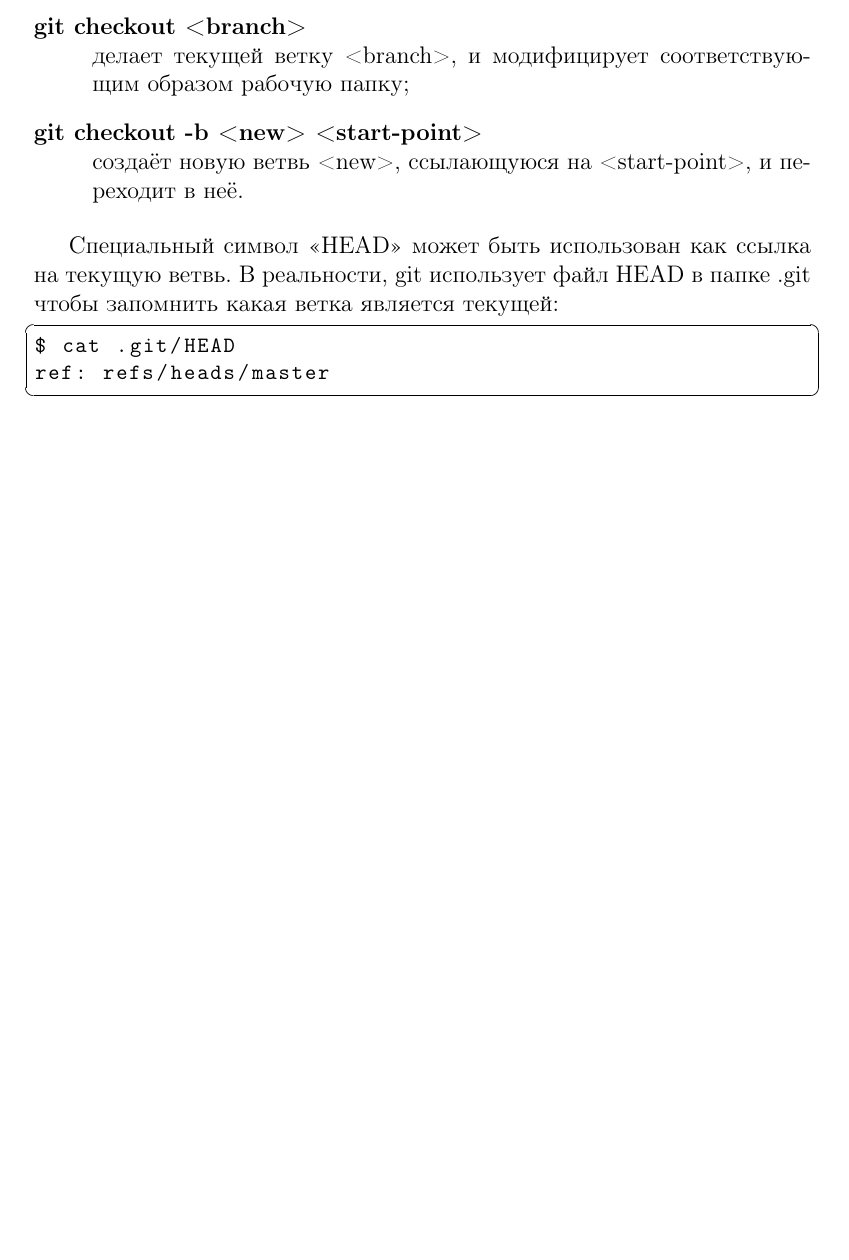
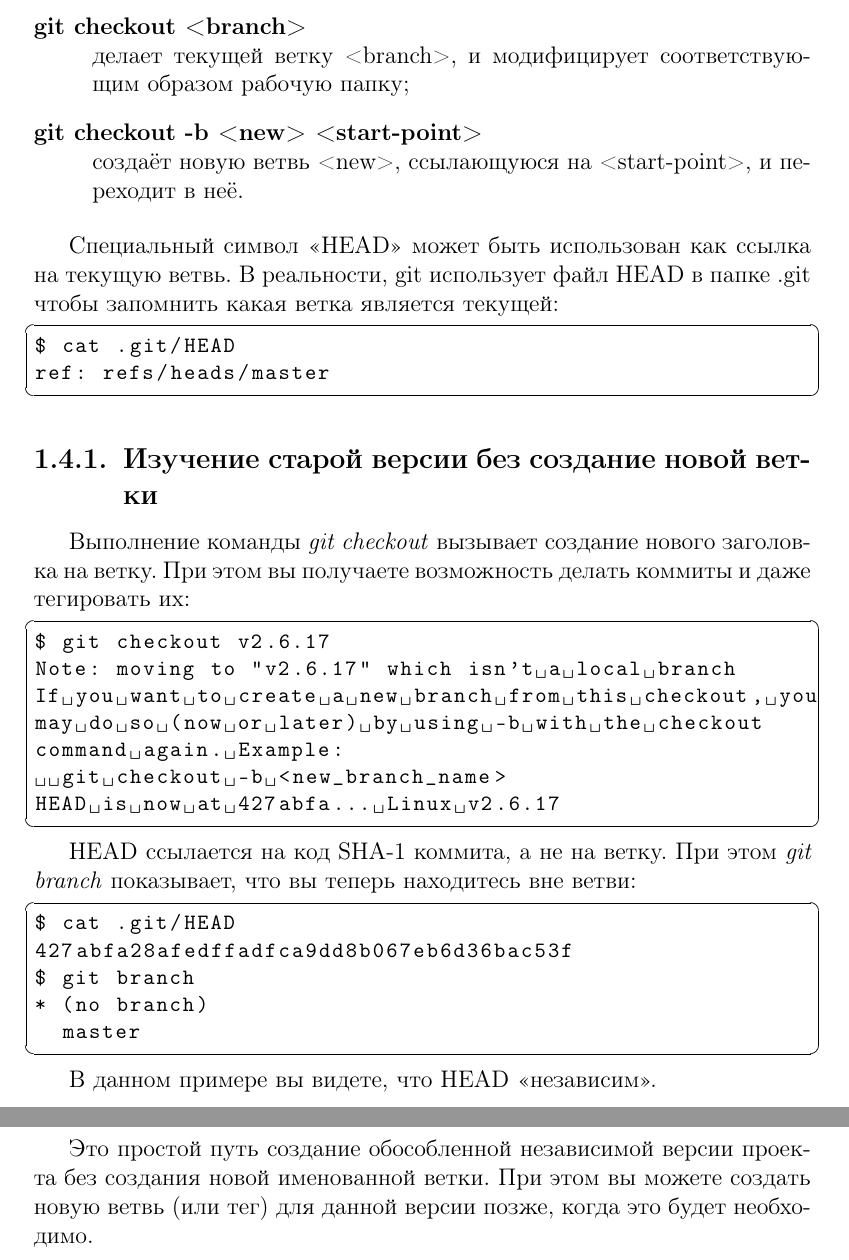
Before and after one commit to kraleksandr/git-user-manual-ru, a LaTeX document (document.tex): part of page 9 of 9 before the commit and two parts of pages 9 and 10 of 10 after it, the two joined at a grey line, cut so that both start at the same text, the shorter picture padded with empty space. Compiled offline with pdfLaTeX; a LaTeX package or settings file that is missing is left out.

Commit message:
Ready section Examining an old version without creating a new branch

```diff
--- a/document.tex
+++ b/document.tex
@@ -344,6 +345,41 @@ $ cat .git/HEAD
 ref: refs/heads/master
 \end{lstlisting}
 %$
+
+
+\subsection{Изучение старой версии без создание новой ветки}
+
+Выполнение команды \emph{git checkout} вызывает создание нового заголовка на ветку.
+При этом вы получаете возможность делать коммиты и даже тегировать их:
+
+\begin{lstlisting}
+$ git checkout v2.6.17
+Note: moving to "v2.6.17" which isn't a local branch
+If you want to create a new branch from this checkout, you
+may do so (now or later) by using -b with the checkout
+command again. Example:
+  git checkout -b <new_branch_name>
+HEAD is now at 427abfa... Linux v2.6.17
+\end{lstlisting}
+%$
+
+HEAD ссылается на код SHA-1 коммита, а не на ветку. При этом \emph{git branch}
+показывает, что вы теперь находитесь вне ветви:
+
+\begin{lstlisting}
+$ cat .git/HEAD
+427abfa28afedffadfca9dd8b067eb6d36bac53f
+$ git branch
+* (no branch)
+  master
+\end{lstlisting}
+
+В данном примере вы видете, что HEAD <<независим>>.
+
+Это простой путь создание обособленной независимой версии проекта без создания
+новой именованной ветки. При этом вы можете создать новую ветвь (или тег) для
+данной версии позже, когда это будет необходимо.
+
 %%%%%%%%%%%%%%%%%%%%%%%%%%%%%%%%%%%%%%%%%%%%%%%%%%%%%%%%%%%%%%%%%%%%%%%%%%%%%%%%
 %
 % END
```
Also changed, not shown: document.tex (21 more changed lines).
